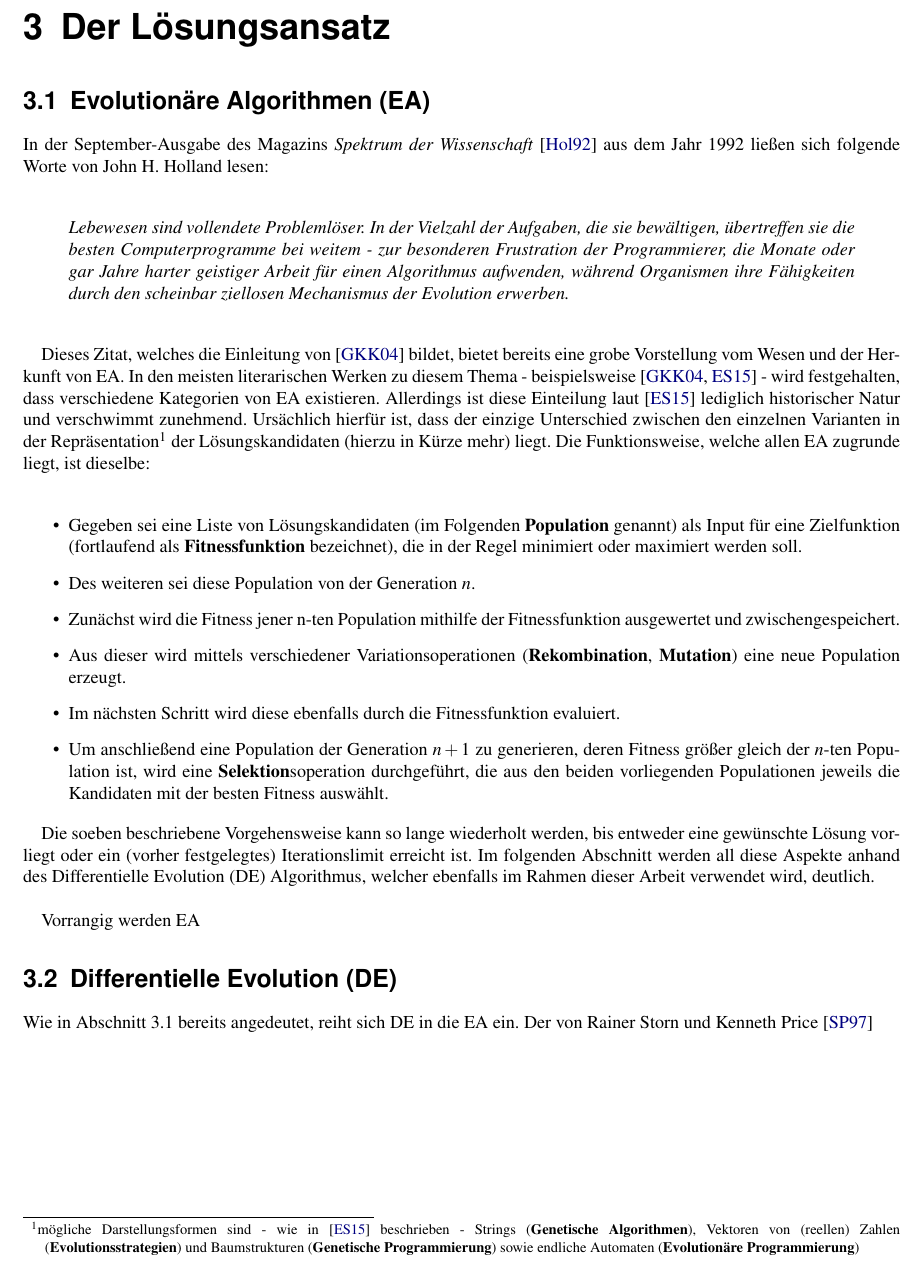
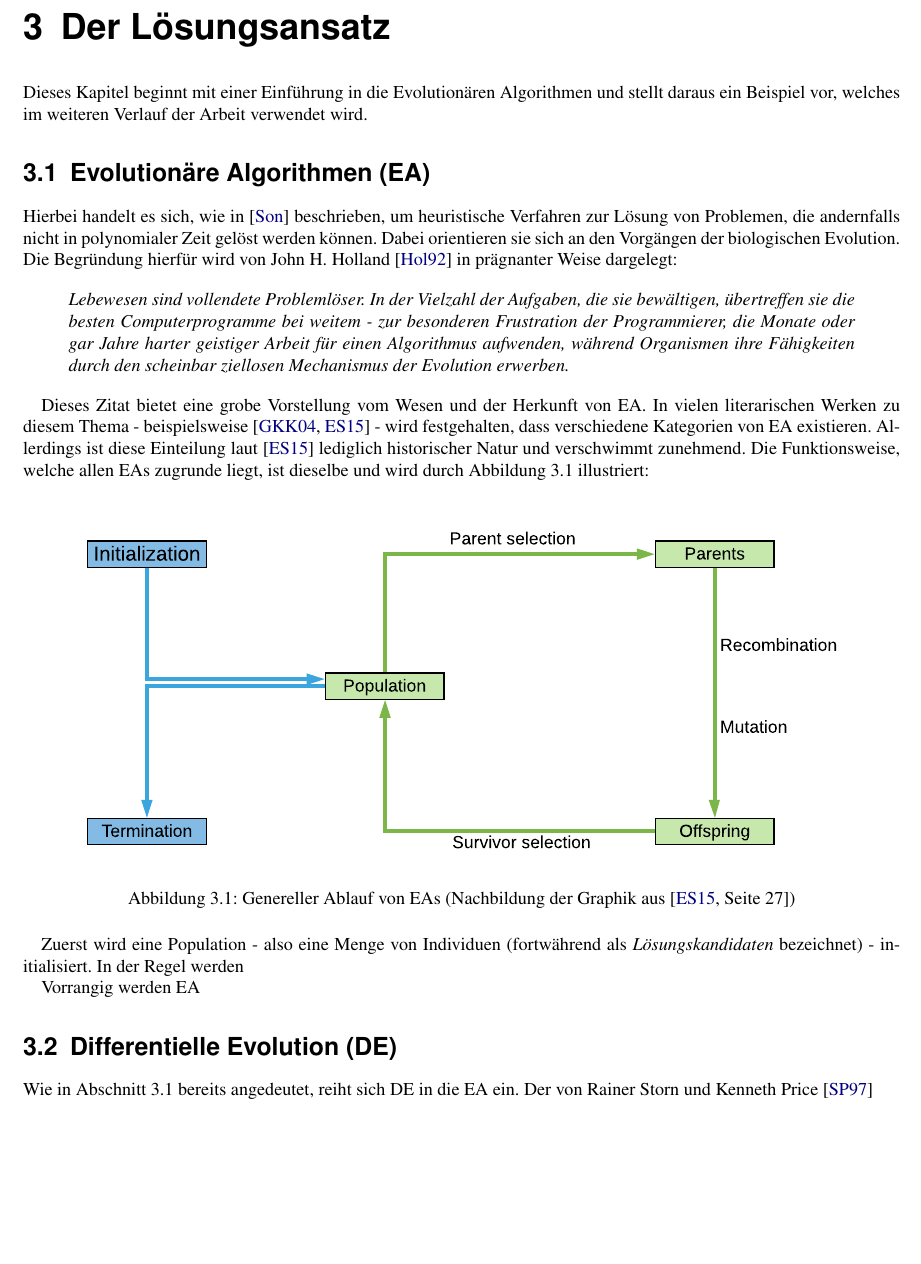
Before and after one commit to R0m4nB1tm4st3r/Bachelor-Arbeit-Thesis, a LaTeX thesis (Thesis.tex, which reads Kapitel_3.tex): part of page 13 of 21, cut so that both start at the same text, the shorter picture padded with empty space. Compiled offline with pdfLaTeX.

Commit message:
add EA flowchart and website reference concerning EA

```diff
--- a/Kapitel_3.tex
+++ b/Kapitel_3.tex
@@ -3,31 +3,30 @@
 \chapter{Der Lösungsansatz}
 \label{sec:ex}
 
+	Dieses Kapitel beginnt mit einer Einführung in die Evolutionären Algorithmen und stellt daraus ein Beispiel vor, welches im weiteren Verlauf der Arbeit verwendet wird.
+
 	\section{\gls{ea}}
 	\label{sec:evol}
 
-	In der September-Ausgabe des Magazins \textit{Spektrum der Wissenschaft} \cite{j-h-holland} aus dem Jahr 1992 ließen sich folgende Worte von John H. Holland lesen: \\
+	Hierbei handelt es sich, wie in \cite{ea-intro} beschrieben, um heuristische Verfahren zur Lösung von Problemen, die andernfalls nicht in polynomialer Zeit gelöst werden können. Dabei orientieren sie sich an den Vorgängen der biologischen Evolution. Die Begründung hierfür wird von John H. Holland \cite{j-h-holland} in prägnanter Weise dargelegt:
 
 	\begin{quote}
-		\textit{Lebewesen sind vollendete Problemlöser. In der Vielzahl der Aufgaben, die sie bewältigen, übertreffen sie die besten Computerprogramme bei weitem - zur besonderen Frustration der Programmierer, die Monate oder gar Jahre harter geistiger Arbeit für einen Algorithmus aufwenden, während Organismen ihre Fähigkeiten durch den scheinbar ziellosen Mechanismus der Evolution erwerben. \\}
+		\textit{Lebewesen sind vollendete Problemlöser. In der Vielzahl der Aufgaben, die sie bewältigen, übertreffen sie die besten Computerprogramme bei weitem - zur besonderen Frustration der Programmierer, die Monate oder gar Jahre harter geistiger Arbeit für einen Algorithmus aufwenden, während Organismen ihre Fähigkeiten durch den scheinbar ziellosen Mechanismus der Evolution erwerben.}
 	\end{quote}
 
-	Dieses Zitat, welches die Einleitung von \cite{ger-kla-kru-intro} bildet, bietet bereits eine grobe Vorstellung vom Wesen und der Herkunft von \gls{ea}. In den meisten literarischen Werken zu diesem Thema - beispielsweise \cite{ger-kla-kru-intro, eib-smi-ea} - wird festgehalten, dass verschiedene Kategorien von \gls{ea} existieren. Allerdings ist diese Einteilung laut \cite{eib-smi-ea} lediglich historischer Natur und verschwimmt zunehmend. Ursächlich hierfür ist, dass der einzige Unterschied zwischen den einzelnen Varianten in der Repräsentation\footnote{mögliche Darstellungsformen sind - wie in \cite{eib-smi-ea} beschrieben - Strings (\textbf{Genetische Algorithmen}), Vektoren von (reellen) Zahlen (\textbf{Evolutionsstrategien}) und Baumstrukturen (\textbf{Genetische Programmierung}) sowie endliche Automaten (\textbf{Evolutionäre Programmierung})} der Lösungskandidaten (hierzu in Kürze mehr) liegt. Die Funktionsweise, welche allen \gls{ea} zugrunde liegt, ist dieselbe: \\
+	Dieses Zitat bietet eine grobe Vorstellung vom Wesen und der Herkunft von \gls{ea}. In vielen literarischen Werken zu diesem Thema - beispielsweise \cite{ger-kla-kru-intro, eib-smi-ea} - wird festgehalten, dass verschiedene Kategorien von \gls{ea} existieren. Allerdings ist diese Einteilung laut \cite{eib-smi-ea} lediglich historischer Natur und verschwimmt zunehmend. Die Funktionsweise, welche allen \gls{ea}s zugrunde liegt, ist dieselbe und wird durch Abbildung \ref{fig:ea-flowchart} illustriert:
 
-	\begin{itemize}
-		\item Gegeben sei eine Liste von Lösungskandidaten (im Folgenden \textbf{Population} genannt) als Input für eine Zielfunktion (fortlaufend als \textbf{Fitnessfunktion} bezeichnet), die in der Regel minimiert oder maximiert werden soll.
-		\item Des weiteren sei diese Population von der Generation $n$.
-		\item Zunächst wird die Fitness jener n-ten Population mithilfe der Fitnessfunktion ausgewertet und zwischengespeichert.
-		\item Aus dieser wird mittels verschiedener Variationsoperationen (\textbf{Rekombination}, \textbf{Mutation}) eine neue Population  erzeugt.
-		\item Im nächsten Schritt wird diese ebenfalls durch die Fitnessfunktion evaluiert.
-		\item Um anschließend eine Population der Generation $n+1$ zu generieren, deren Fitness größer gleich der $n$-ten Population ist, wird eine \textbf{Selektion}soperation durchgeführt, die aus den beiden vorliegenden Populationen jeweils die Kandidaten mit der besten Fitness auswählt.
-	\end{itemize}
+	\begin{figure}[h]
+		\centering
+		\includegraphics[width=0.9\linewidth]{ea_flowchart}
+		\caption[Genereller Ablauf von \gls{ea}s]{Genereller Ablauf von \gls{ea}s (Nachbildung der Graphik aus \cite[Seite 27]{eib-smi-ea})}
+		\label{fig:ea-flowchart}
+	\end{figure}
 
-	Die soeben beschriebene Vorgehensweise kann so lange wiederholt werden,
-	bis entweder eine gewünschte Lösung vorliegt oder ein (vorher
-	festgelegtes) Iterationslimit erreicht ist. Im folgenden Abschnitt
-	werden all diese Aspekte anhand des \gls{de} Algorithmus, welcher
-	ebenfalls im Rahmen dieser Arbeit verwendet wird, deutlich.\\
+	Zuerst wird eine Population - also eine Menge von Individuen (fortwährend als \textit{Lösungskandidaten} bezeichnet) - initialisiert. In der Regel werden
+
+	%Das einzige Unterscheidungsmerkmal der Klassen von \gls{ea}s besteht in der Repräsentation der einzelnen Mitglieder in der Population.
+	%\footnote{mögliche Darstellungsformen sind - wie in \cite{eib-smi-ea} beschrieben - Strings (\textbf{Genetische Algorithmen}), Vektoren von (reellen) Zahlen (\textbf{Evolutionsstrategien}) und Baumstrukturen (\textbf{Genetische Programmierung}) sowie endliche Automaten (\textbf{Evolutionäre Programmierung})}
 
 	Vorrangig werden \gls{ea}
 
```
Also changed, not shown: literatur.bib (+6 -0 lines), Introduction to Evolutionary Algorithms - Towards Data Science.pdf (added), ea_flowchart.pdf (added).
